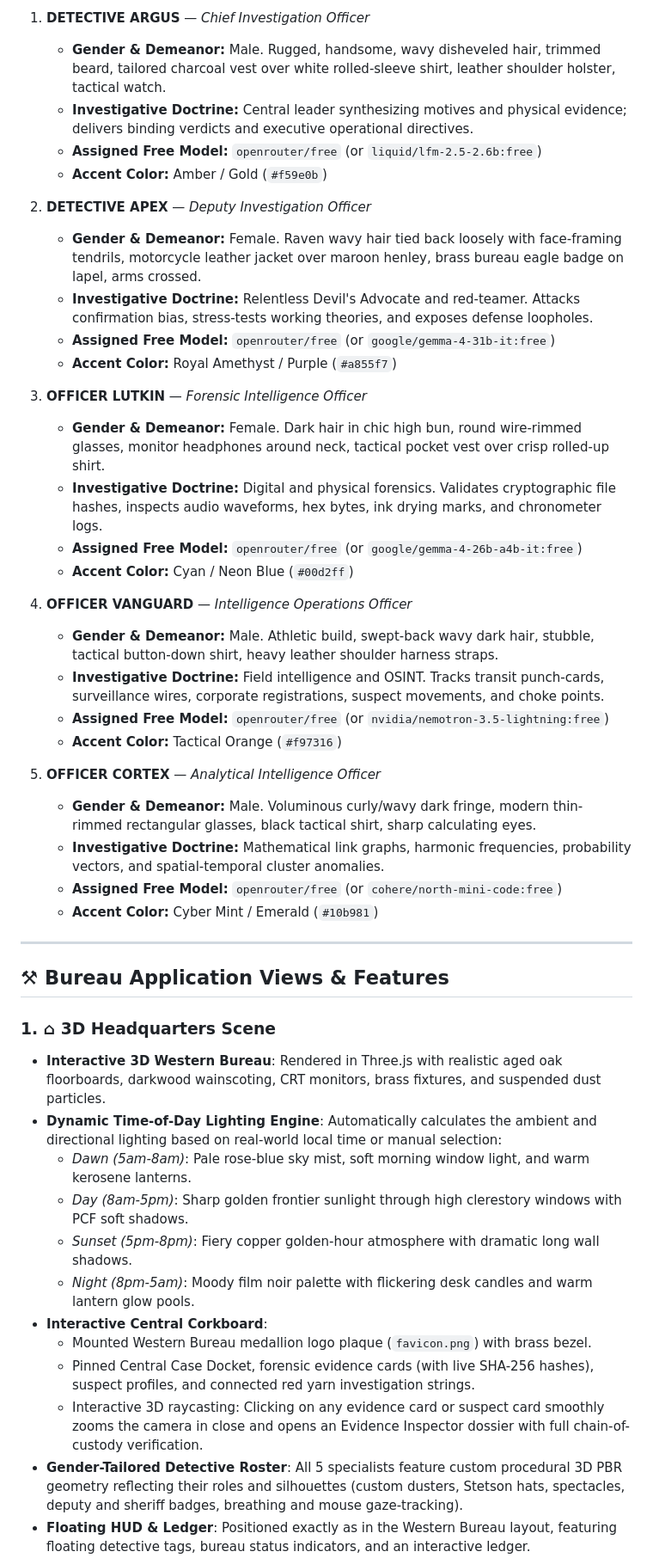
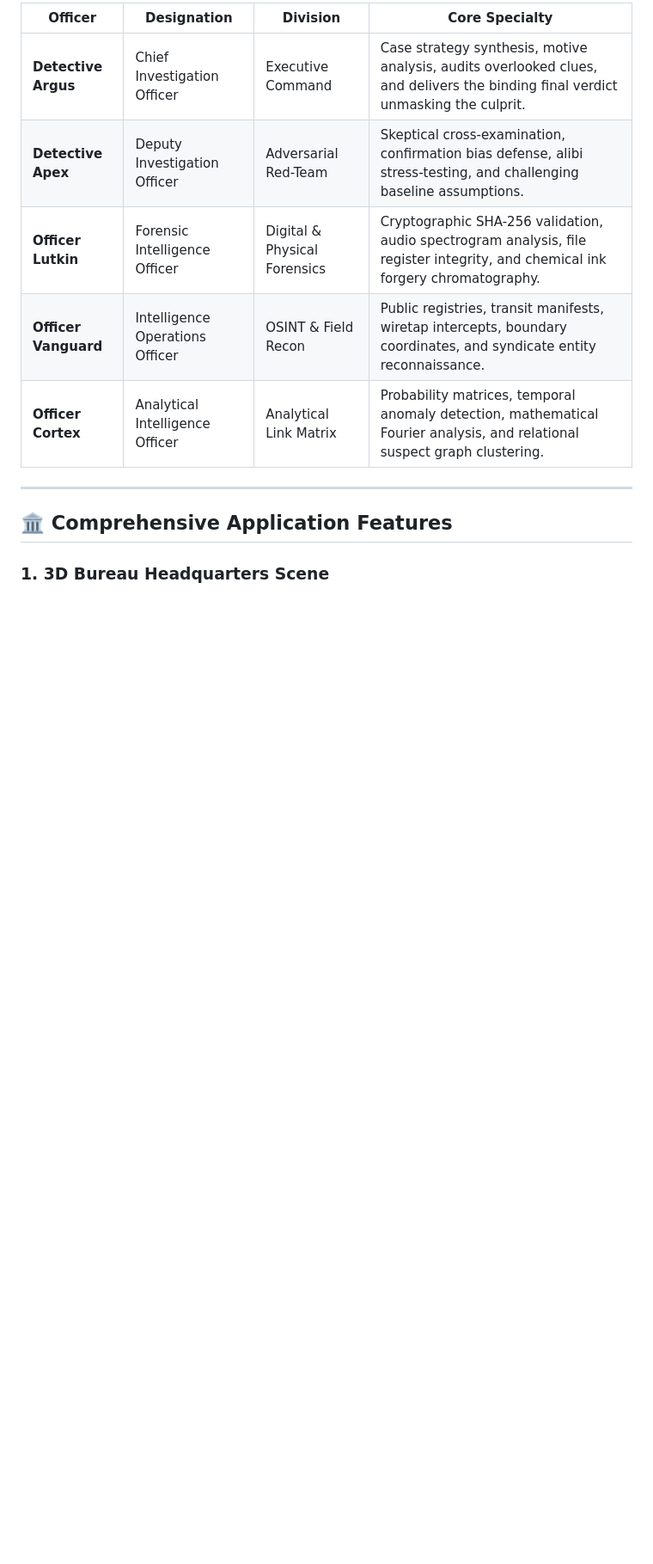
Before and after one commit to ashwintelangstark/ARGUS-and-Co., a Markdown page: README.md, the part around one of its changes. Shown at 86% size. Rendered like a GitHub page; blank space fills up the shorter version.

```diff
--- a/README.md
+++ b/README.md
@@ -33,49 +38,15 @@ All 5 investigators are built with 3D western bureau styling, distinct silhouett
 
-1. **DETECTIVE ARGUS** — *Chief Investigation Officer*
-   - **Gender & Demeanor:** Male. Rugged, handsome, wavy disheveled hair, trimmed beard, tailored charcoal vest over white rolled-sleeve shirt, leather shoulder holster, tactical watch.
-   - **Investigative Doctrine:** Central leader synthesizing motives and physical evidence; delivers binding verdicts and executive operational directives.
-   - **Assigned Free Model:** `openrouter/free` (or `liquid/lfm-2.5-2.6b:free`)
-   - **Accent Color:** Amber / Gold (`#f59e0b`)
-
-2. **DETECTIVE APEX** — *Deputy Investigation Officer*
-   - **Gender & Demeanor:** Female. Raven wavy hair tied back loosely with face-framing tendrils, motorcycle leather jacket over maroon henley, brass bureau eagle badge on lapel, arms crossed.
-   - **Investigative Doctrine:** Relentless Devil's Advocate and red-teamer. Attacks confirmation bias, stress-tests working theories, and exposes defense loopholes.
-   - **Assigned Free Model:** `openrouter/free` (or `google/gemma-4-31b-it:free`)
-   - **Accent Color:** Royal Amethyst / Purple (`#a855f7`)
-
-3. **OFFICER LUTKIN** — *Forensic Intelligence Officer*
-   - **Gender & Demeanor:** Female. Dark hair in chic high bun, round wire-rimmed glasses, monitor headphones around neck, tactical pocket vest over crisp rolled-up shirt.
-   - **Investigative Doctrine:** Digital and physical forensics. Validates cryptographic file hashes, inspects audio waveforms, hex bytes, ink drying marks, and chronometer logs.
-   - **Assigned Free Model:** `openrouter/free` (or `google/gemma-4-26b-a4b-it:free`)
-   - **Accent Color:** Cyan / Neon Blue (`#00d2ff`)
-
-4. **OFFICER VANGUARD** — *Intelligence Operations Officer*
-   - **Gender & Demeanor:** Male. Athletic build, swept-back wavy dark hair, stubble, tactical button-down shirt, heavy leather shoulder harness straps.
-   - **Investigative Doctrine:** Field intelligence and OSINT. Tracks transit punch-cards, surveillance wires, corporate registrations, suspect movements, and choke points.
-   - **Assigned Free Model:** `openrouter/free` (or `nvidia/nemotron-3.5-lightning:free`)
-   - **Accent Color:** Tactical Orange (`#f97316`)
-
-5. **OFFICER CORTEX** — *Analytical Intelligence Officer*
-   - **Gender & Demeanor:** Male. Voluminous curly/wavy dark fringe, modern thin-rimmed rectangular glasses, black tactical shirt, sharp calculating eyes.
-   - **Investigative Doctrine:** Mathematical link graphs, harmonic frequencies, probability vectors, and spatial-temporal cluster anomalies.
-   - **Assigned Free Model:** `openrouter/free` (or `cohere/north-mini-code:free`)
-   - **Accent Color:** Cyber Mint / Emerald (`#10b981`)
+| Officer | Designation | Division | Core Specialty |
+|---|---|---|---|
+| **Detective Argus** | Chief Investigation Officer | Executive Command | Case strategy synthesis, motive analysis, audits overlooked clues, and delivers the binding final verdict unmasking the culprit. |
+| **Detective Apex** | Deputy Investigation Officer | Adversarial Red-Team | Skeptical cross-examination, confirmation bias defense, alibi stress-testing, and challenging baseline assumptions. |
+| **Officer Lutkin** | Forensic Intelligence Officer | Digital & Physical Forensics | Cryptographic SHA-256 validation, audio spectrogram analysis, file register integrity, and chemical ink forgery chromatography. |
+| **Officer Vanguard** | Intelligence Operations Officer | OSINT & Field Recon | Public registries, transit manifests, wiretap intercepts, boundary coordinates, and syndicate entity reconnaissance. |
+| **Officer Cortex** | Analytical Intelligence Officer | Analytical Link Matrix | Probability matrices, temporal anomaly detection, mathematical Fourier analysis, and relational suspect graph clustering. |
 
 ---
 
-## ⚒ Bureau Application Views & Features
+## 🏛️ Comprehensive Application Features
 
-### 1. ⌂ 3D Headquarters Scene
-- **Interactive 3D Western Bureau**: Rendered in Three.js with realistic aged oak floorboards, darkwood wainscoting, CRT monitors, brass fixtures, and suspended dust particles.
-- **Dynamic Time-of-Day Lighting Engine**: Automatically calculates the ambient and directional lighting based on real-world local time or manual selection:
-  - *Dawn (5am-8am)*: Pale rose-blue sky mist, soft morning window light, and warm kerosene lanterns.
-  - *Day (8am-5pm)*: Sharp golden frontier sunlight through high clerestory windows with PCF soft shadows.
-  - *Sunset (5pm-8pm)*: Fiery copper golden-hour atmosphere with dramatic long wall shadows.
-  - *Night (8pm-5am)*: Moody film noir palette with flickering desk candles and warm lantern glow pools.
-- **Interactive Central Corkboard**:
-  - Mounted Western Bureau medallion logo plaque (`favicon.png`) with brass bezel.
-  - Pinned Central Case Docket, forensic evidence cards (with live SHA-256 hashes), suspect profiles, and connected red yarn investigation strings.
-  - Interactive 3D raycasting: Clicking on any evidence card or suspect card smoothly zooms the camera in close and opens an Evidence Inspector dossier with full chain-of-custody verification.
-- **Gender-Tailored Detective Roster**: All 5 specialists feature custom procedural 3D PBR geometry reflecting their roles and silhouettes (custom dusters, Stetson hats, spectacles, deputy and sheriff badges, breathing and mouse gaze-tracking).
-- **Floating HUD & Ledger**: Positioned exactly as in the Western Bureau layout, featuring floating detective tags, bureau status indicators, and an interactive ledger.
+### 1. 3D Bureau Headquarters Scene
 
```
Also changed, not shown: other parts of README.md (+165 -79 lines), docs/images/screenshot_headquarters_3d.jpg (added), docs/images/screenshot_reports_desk.jpg (added), 8 other files.
